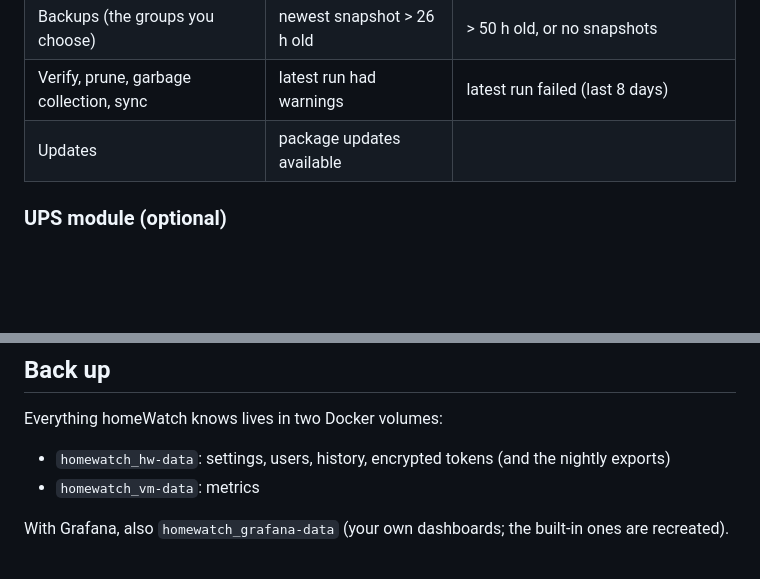
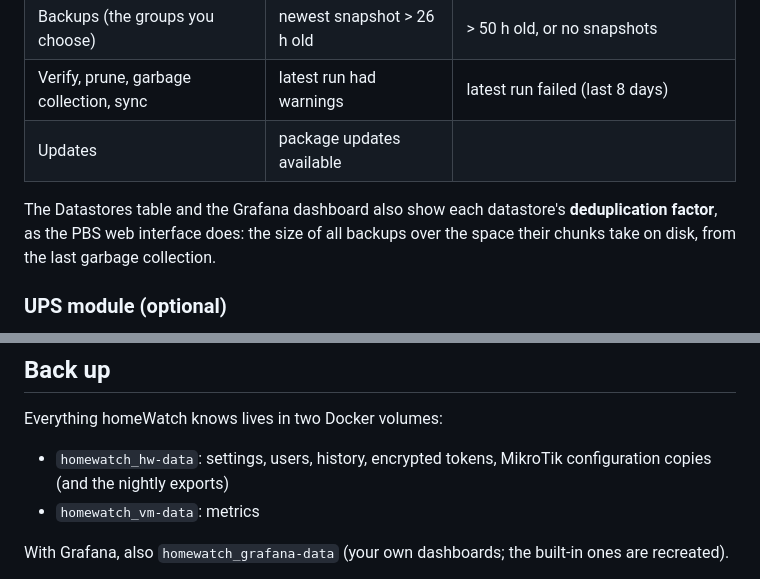
Before and after one commit to nikosiaf/homewatch, a Markdown page: README.md, 2 parts joined by grey strips. Rendered like a GitHub page; blank space fills up the shorter version.

```diff
--- a/README.md
+++ b/README.md
@@ -317,6 +337,10 @@ shows the commands to create it).
 | Backups (the groups you choose) | newest snapshot > 26 h old | > 50 h old, or no snapshots |
 | Verify, prune, garbage collection, sync | latest run had warnings | latest run failed (last 8 days) |
 | Updates | package updates available | |
+
+The Datastores table and the Grafana dashboard also show each datastore's **deduplication factor**,
+as the PBS web interface does: the size of all backups over the space their chunks take on disk,
+from the last garbage collection.
 
 ### UPS module (optional)
 
@@ -462,7 +486,7 @@ Database changes apply on start.
 ## Back up
 
 Everything homeWatch knows lives in two Docker volumes:
-- `homewatch_hw-data`: settings, users, history, encrypted tokens (and the nightly exports)
+- `homewatch_hw-data`: settings, users, history, encrypted tokens, MikroTik configuration copies (and the nightly exports)
 - `homewatch_vm-data`: metrics
 
 With Grafana, also `homewatch_grafana-data` (your own dashboards; the built-in ones are recreated).
```
Also changed, not shown: other parts of README.md (+27 -3 lines), docs/screenshots/grafana-overview.png.
